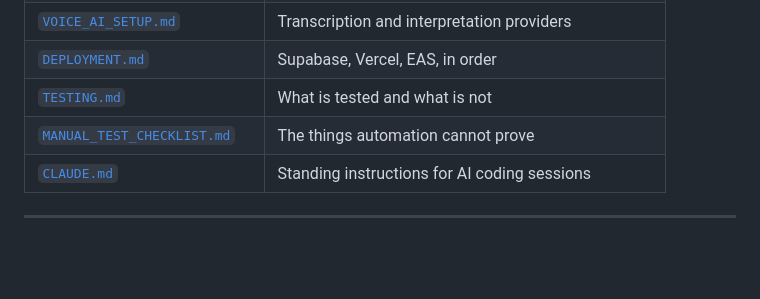
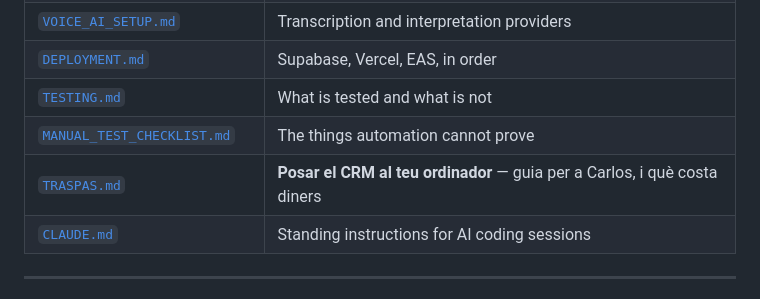
Before and after one commit to ecommercephilosofy/trailhub, a Markdown page: vitalpe-crm/README.md, the part around the change. GitHub-like rendering; blank space fills up the shorter version.

```diff
--- a/vitalpe-crm/README.md
+++ b/vitalpe-crm/README.md
@@ -23,6 +23,7 @@ documentation are in English.
 | [`DEPLOYMENT.md`](DEPLOYMENT.md) | Supabase, Vercel, EAS, in order |
 | [`TESTING.md`](TESTING.md) | What is tested and what is not |
 | [`MANUAL_TEST_CHECKLIST.md`](MANUAL_TEST_CHECKLIST.md) | The things automation cannot prove |
+| [`TRASPAS.md`](TRASPAS.md) | **Posar el CRM al teu ordinador** — guia per a Carlos, i què costa diners |
 | [`CLAUDE.md`](CLAUDE.md) | Standing instructions for AI coding sessions |
 
 ---
```
Also changed, not shown: vitalpe-crm/TRASPAS.md (added, +298 -0 lines).
